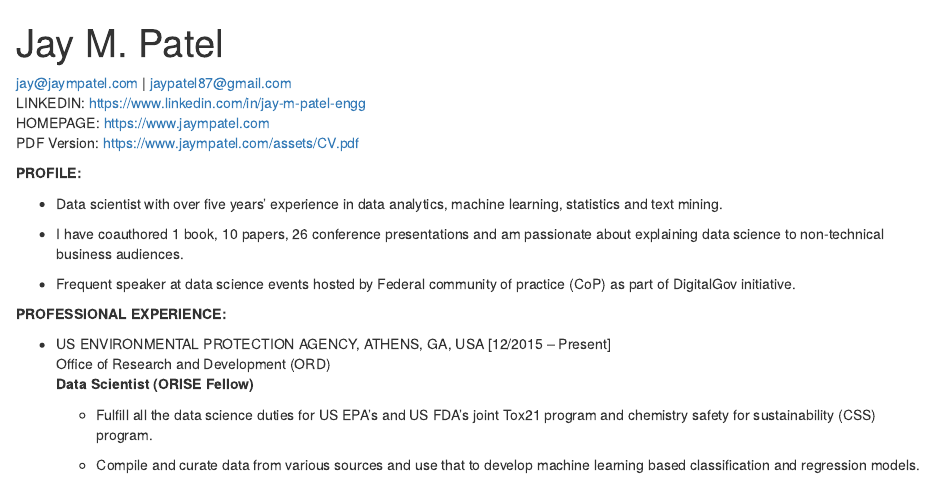
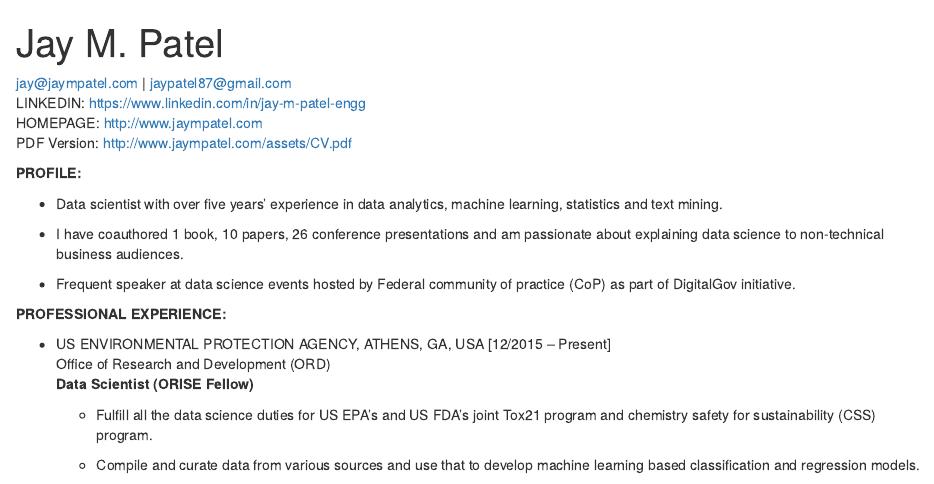
Before and after one commit to jaypat87/jaypat87.github.io, an R Markdown document (pages/CV.Rmd): the page in a window 1100 px wide, from its top. The pictures show the output file pages/CV.html that the author committed with the source, opened offline.

Commit message:
Fixed typos

````diff
--- a/pages/CV.Rmd
+++ b/pages/CV.Rmd
@@ -1,8 +1,8 @@
 ---
 title: "Jay M. Patel"
 output:
+  pdf_document: default
   html_document: default
-  pdf_document: default
 ---
 
 ```{r setup, include=FALSE}
@@ -11,8 +11,8 @@ knitr::opts_chunk$set(echo = TRUE)
 
 jay@jaympatel.com | jaypatel87@gmail.com
 LINKEDIN: https://www.linkedin.com/in/jay-m-patel-engg
-HOMEPAGE: https://www.jaympatel.com
-PDF Version: https://www.jaympatel.com/assets/CV.pdf
+HOMEPAGE: http://www.jaympatel.com
+PDF Version: http://www.jaympatel.com/assets/CV.pdf
 
 **PROFILE:**
 
````
Also changed, not shown: assets/CV.pdf, pages/CV.html, pages/CV.Rmd (2 more changed lines).
